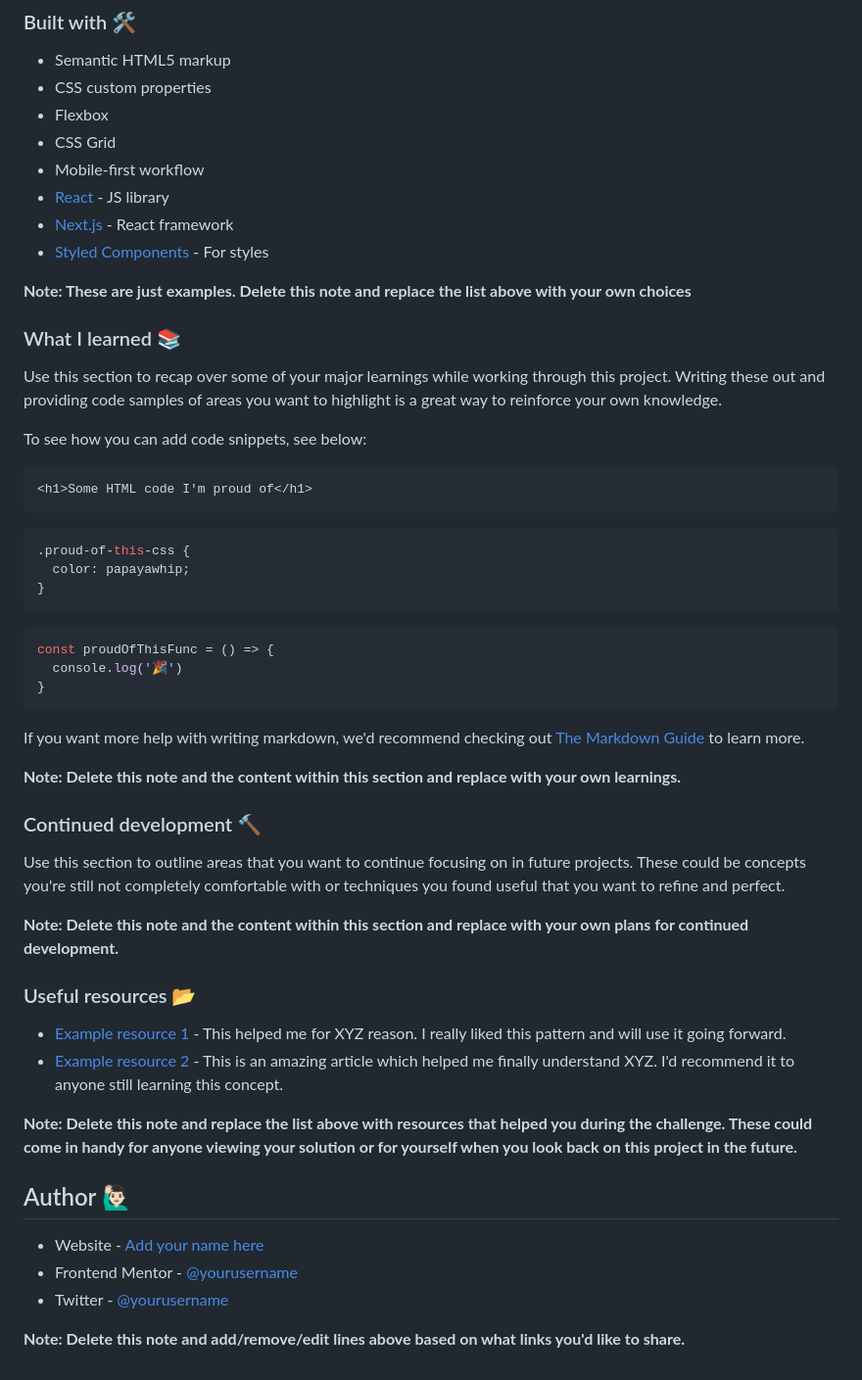
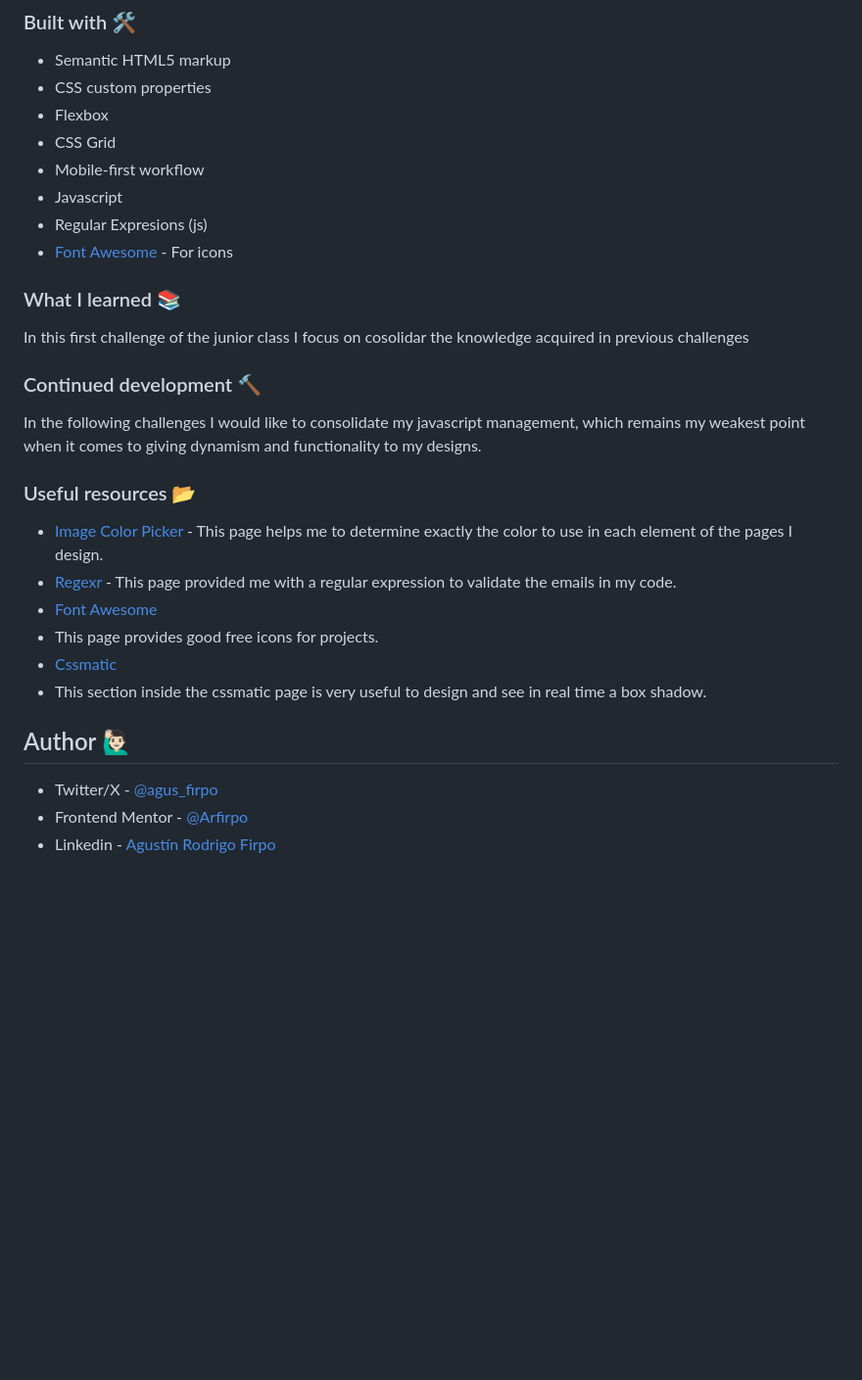
Before and after one commit to Arfirpo/newsletter-sign-up-with-success-message-main, a Markdown page: README.md, the part around the change. Shown: that part at 98% size. GitHub-like rendering; blank space fills up the shorter version.

Commit message:
finished readme

````diff
--- a/README.md
+++ b/README.md
@@ -54,53 +54,30 @@ Users should be able to:
 - Flexbox
 - CSS Grid
 - Mobile-first workflow
-- [React](https://reactjs.org/) - JS library
-- [Next.js](https://nextjs.org/) - React framework
-- [Styled Components](https://styled-components.com/) - For styles
+- Javascript
+- Regular Expresions (js)
+- [Font Awesome](https://fontawesome.com/icons) - For icons
 
-**Note: These are just examples. Delete this note and replace the list above with your own choices**
 
 ### What I learned 📚
 
-Use this section to recap over some of your major learnings while working through this project. Writing these out and providing code samples of areas you want to highlight is a great way to reinforce your own knowledge.
-
-To see how you can add code snippets, see below:
-
-```html
-<h1>Some HTML code I'm proud of</h1>
-```
-```css
-.proud-of-this-css {
-  color: papayawhip;
-}
-```
-```js
-const proudOfThisFunc = () => {
-  console.log('🎉')
-}
-```
-
-If you want more help with writing markdown, we'd recommend checking out [The Markdown Guide](https://www.markdownguide.org/) to learn more.
-
-**Note: Delete this note and the content within this section and replace with your own learnings.**
+In this first challenge of the junior class I focus on cosolidar the knowledge acquired in previous challenges
 
 ### Continued development 🔨
 
-Use this section to outline areas that you want to continue focusing on in future projects. These could be concepts you're still not completely comfortable with or techniques you found useful that you want to refine and perfect.
-
-**Note: Delete this note and the content within this section and replace with your own plans for continued development.**
+In the following challenges I would like to consolidate my javascript management, which remains my weakest point when it comes to giving dynamism and functionality to my designs.
 
 ### Useful resources 📂
 
-- [Example resource 1](https://www.example.com) - This helped me for XYZ reason. I really liked this pattern and will use it going forward.
-- [Example resource 2](https://www.example.com) - This is an amazing article which helped me finally understand XYZ. I'd recommend it to anyone still learning this concept.
-
-**Note: Delete this note and replace the list above with resources that helped you during the challenge. These could come in handy for anyone viewing your solution or for yourself when you look back on this project in the future.**
+- [Image Color Picker](https://imagecolorpicker.com/es) - This page helps me to determine exactly the color to use in each element of the pages I design.
+- [Regexr](https://www.example.com/) - This page provided me with a regular expression to validate the emails in my code.
+- [Font Awesome](https://fontawesome.com/)
+- This page provides good free icons for projects.
+- [Cssmatic](https://www.cssmatic.com/es/box-shadow)
+- This section inside the cssmatic page is very useful to design and see in real time a box shadow.
 
 ## Author 🙋🏻‍♂️
 
-- Website - [Add your name here](https://www.your-site.com)
-- Frontend Mentor - [@yourusername](https://www.frontendmentor.io/profile/yourusername)
-- Twitter - [@yourusername](https://www.twitter.com/yourusername)
-
-**Note: Delete this note and add/remove/edit lines above based on what links you'd like to share.**
+- Twitter/X - [@agus_firpo](https://twitter.com/agus_firpo)
+- Frontend Mentor - [@Arfirpo](https://www.frontendmentor.io/profile/Arfirpo)
+- Linkedin - [Agustín Rodrigo Firpo](https://www.linkedin.com/in/agustin-rodrigo-firpo-0aa86697/)
````
